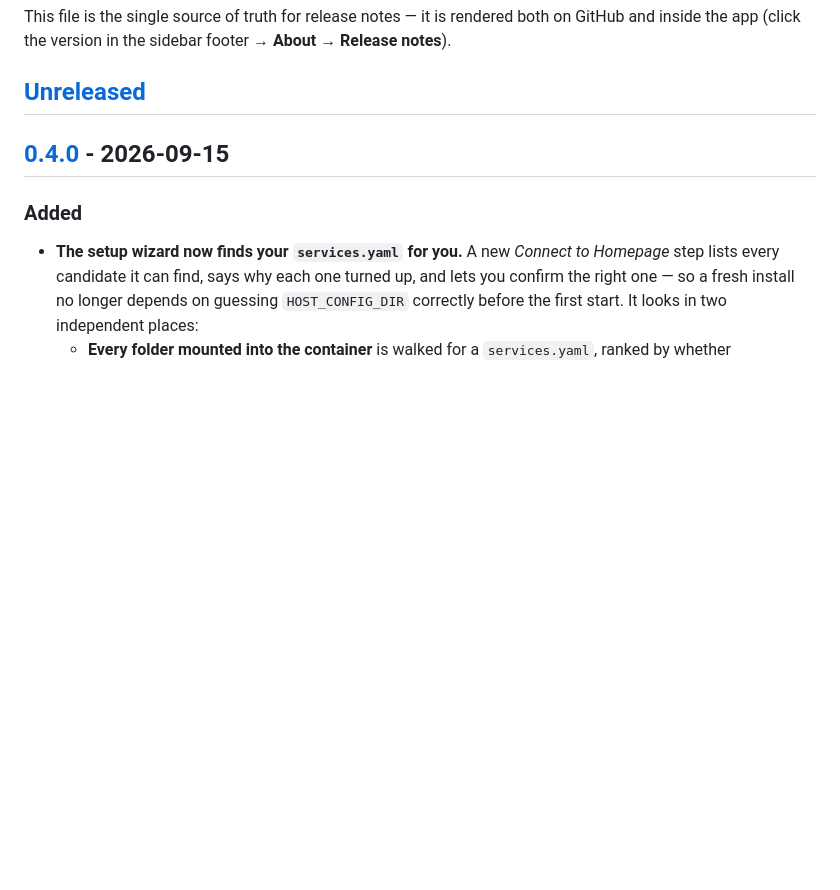
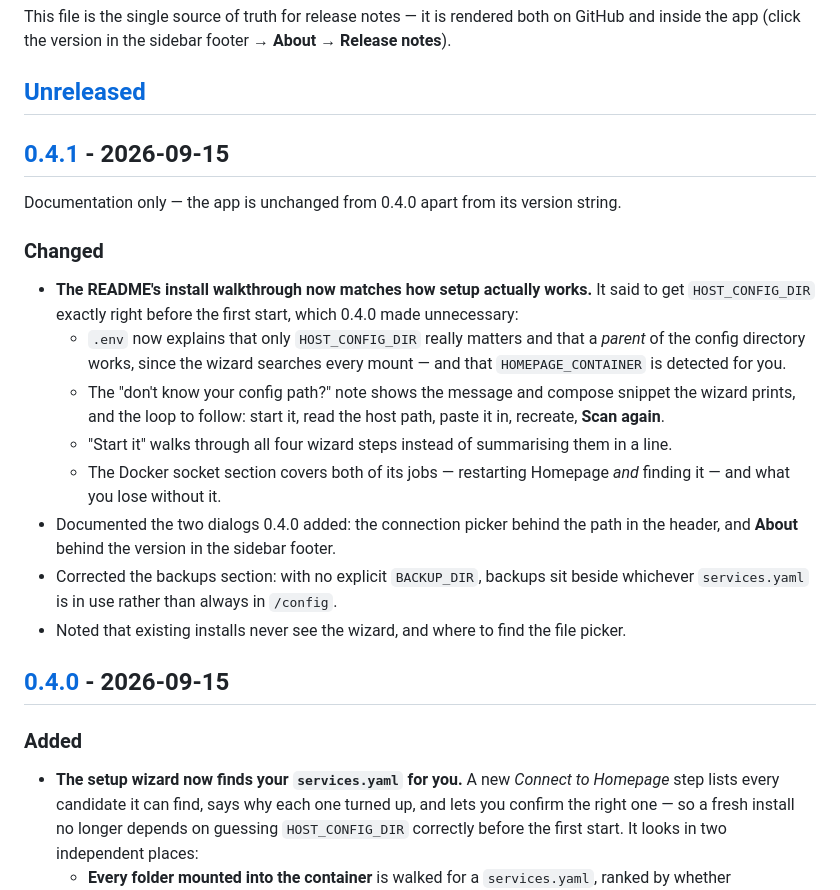
Before and after one commit to hyprlab/homepage-gui, a Markdown page: CHANGELOG.md, the part around one of its changes. Drawn GitHub-style; blank space fills up the shorter version.

```diff
--- a/CHANGELOG.md
+++ b/CHANGELOG.md
@@ -8,6 +8,28 @@ This file is the single source of truth for release notes — it is rendered bot
 GitHub and inside the app (click the version in the sidebar footer → **About** → **Release notes**).
 
 ## [Unreleased]
+
+## [0.4.1] - 2026-09-15
+
+Documentation only — the app is unchanged from 0.4.0 apart from its version string.
+
+### Changed
+- **The README's install walkthrough now matches how setup actually works.** It said to get
+  `HOST_CONFIG_DIR` exactly right before the first start, which 0.4.0 made unnecessary:
+  - `.env` now explains that only `HOST_CONFIG_DIR` really matters and that a *parent* of
+    the config directory works, since the wizard searches every mount — and that
+    `HOMEPAGE_CONTAINER` is detected for you.
+  - The "don't know your config path?" note shows the message and compose snippet the
+    wizard prints, and the loop to follow: start it, read the host path, paste it in,
+    recreate, **Scan again**.
+  - "Start it" walks through all four wizard steps instead of summarising them in a line.
+  - The Docker socket section covers both of its jobs — restarting Homepage *and* finding
+    it — and what you lose without it.
+- Documented the two dialogs 0.4.0 added: the connection picker behind the path in the
+  header, and **About** behind the version in the sidebar footer.
+- Corrected the backups section: with no explicit `BACKUP_DIR`, backups sit beside
+  whichever `services.yaml` is in use rather than always in `/config`.
+- Noted that existing installs never see the wizard, and where to find the file picker.
 
 ## [0.4.0] - 2026-09-15
 
```
Also changed, not shown: other parts of CHANGELOG.md (+2 -1 lines), README.md (+58 -19 lines).
